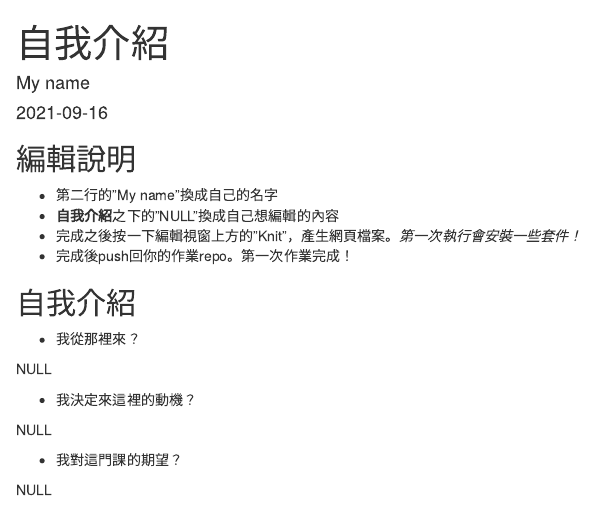
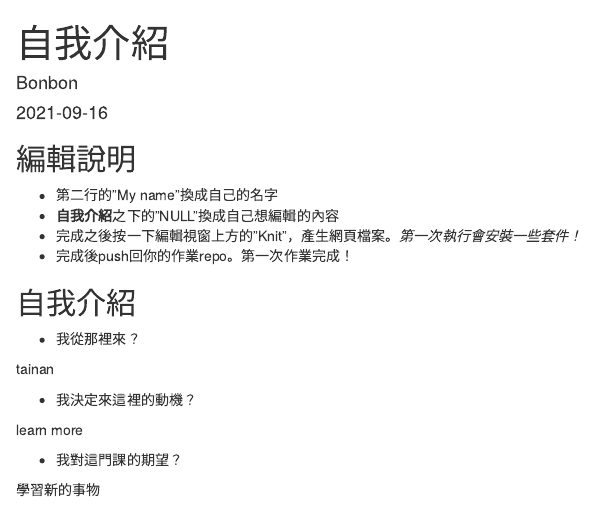
Before and after one commit to Rstat-project/hello-git-and-github-bonboncandybaby, an R Markdown document (About.Rmd): the page in a window 1100 px wide, from its top. Rendered offline with R 4.5, knitr and Pandoc, with nearby package versions.

Commit message:
first class practice

```diff
--- a/About.Rmd
+++ b/About.Rmd
@@ -1,6 +1,6 @@
 ---
 title: "自我介紹"
-author: "My name"
+author: "Bonbon"
 date: "`r Sys.Date()`"
 output: html_document
 ---
@@ -20,12 +20,12 @@ knitr::opts_chunk$set(echo = TRUE)
 
 - 我從那裡來？
 
-NULL
+tainan
 
 - 我決定來這裡的動機？
 
-NULL
+learn more
 
 - 我對這門課的期望？
 
-NULL
+學習新的事物
```
